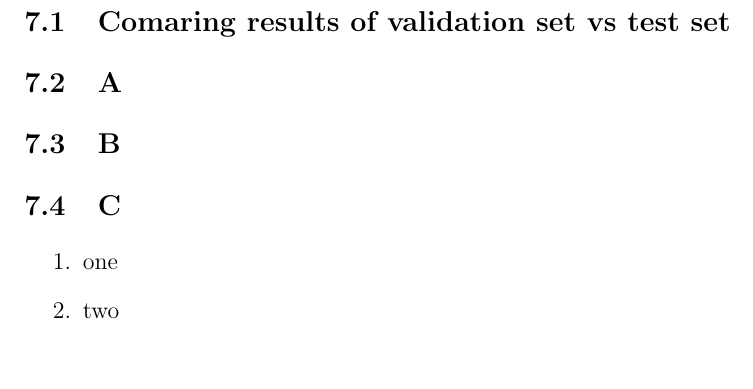
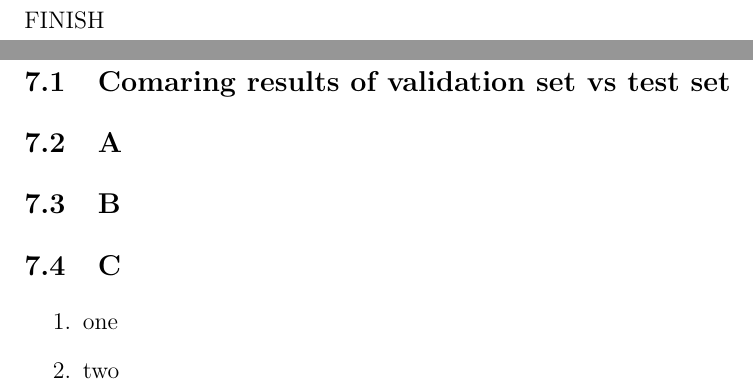
Before and after one commit to Pavelrst/ml_hw3, a LaTeX paper (report.tex): part of page 15 of 15 before the commit and two parts of pages 14 and 15 of 15 after it, the two joined at a grey line, cut at the place of the change, the shorter picture padded with empty space. Compiled offline with pdfLaTeX.

Commit message:
report edited

```diff
--- a/report.tex
+++ b/report.tex
@@ -359,6 +359,7 @@ Party  Yellows : 3.4 %
 
 \newpage
 \section{Feature manipulation}
+FINISH
 
 
 
```
